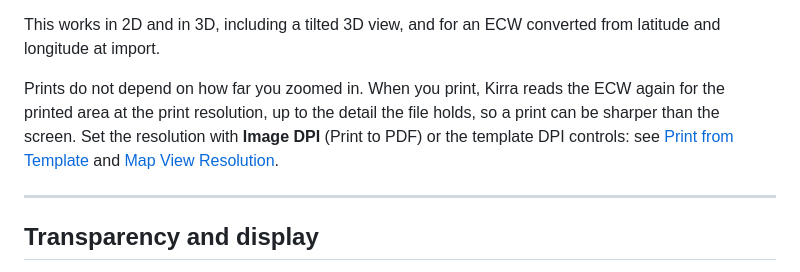
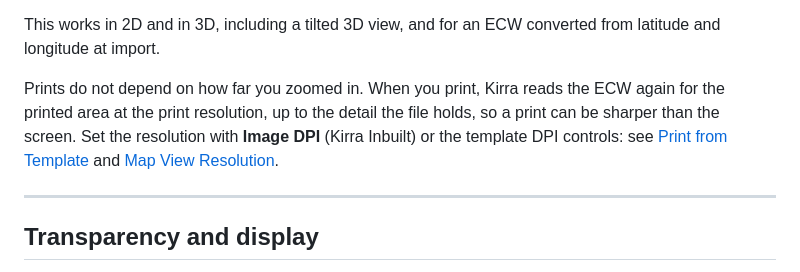
Before and after one commit to brentbuffham/kirra-docs, a Markdown page: importing/ecw-imagery.md, the part around the change. Drawn GitHub-style.

```diff
--- a/importing/ecw-imagery.md
+++ b/importing/ecw-imagery.md
@@ -59,8 +59,8 @@ and longitude at import.
 
 Prints do not depend on how far you zoomed in. When you print, Kirra reads the ECW again for the
 printed area at the print resolution, up to the detail the file holds, so a print can be sharper
-than the screen. Set the resolution with **Image DPI** (Print to PDF) or the template DPI
-controls: see [Print from Template](../printing/xlsx-templates.md#image-dpi-print-to-pdf) and
+than the screen. Set the resolution with **Image DPI** (Kirra Inbuilt) or the template DPI
+controls: see [Print from Template](../printing/xlsx-templates.md#image-dpi) and
 [Map View Resolution](../printing/xlsx-templates.md#map-view-resolution-dpi).
 
 ---
```
Also changed, not shown: getting-started/interface-tour.md (+3 -2 lines), printing/xlsx-templates.md (+4 -4 lines), screenshots/PDFPrintDialog.png.
